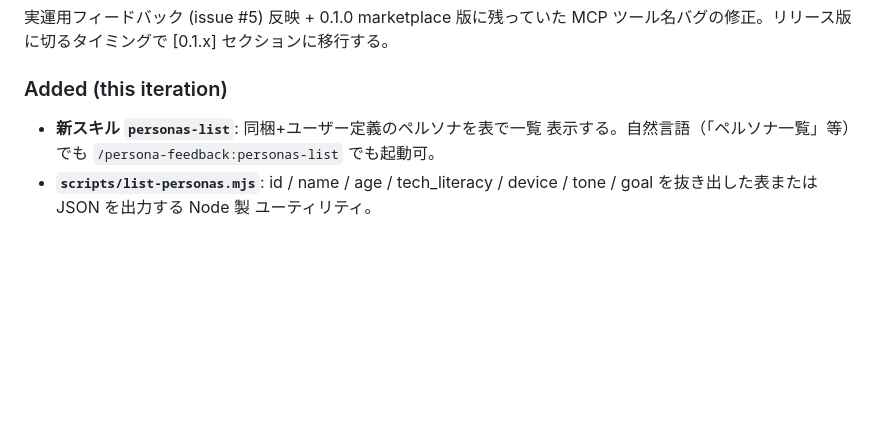
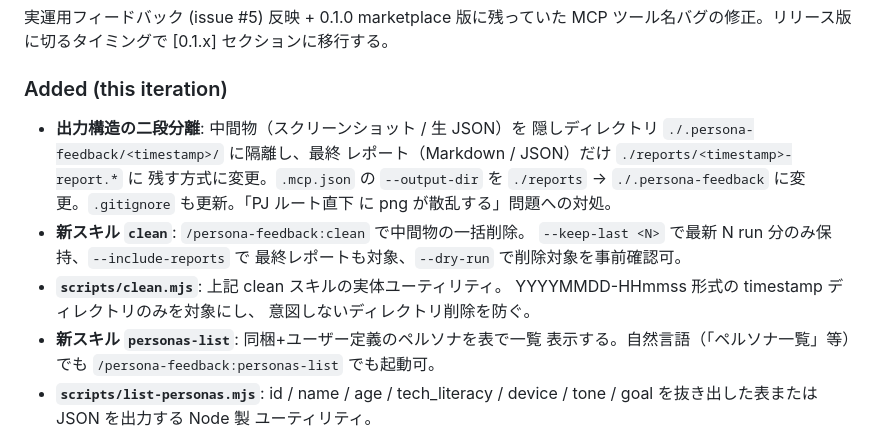
Before and after one commit to balista-yu/persona-feedback, a Markdown page: CHANGELOG.md, the part around the change. GitHub-like rendering; blank space fills up the shorter version.

```diff
--- a/CHANGELOG.md
+++ b/CHANGELOG.md
@@ -11,6 +11,18 @@ and this project adheres to [Semantic Versioning](https://semver.org/spec/v2.0.0
 MCP ツール名バグの修正。リリース版に切るタイミングで [0.1.x] セクションに移行する。
 
 ### Added (this iteration)
+- **出力構造の二段分離**: 中間物（スクリーンショット / 生 JSON）を
+  隠しディレクトリ `./.persona-feedback/<timestamp>/` に隔離し、最終
+  レポート（Markdown / JSON）だけ `./reports/<timestamp>-report.*` に
+  残す方式に変更。`.mcp.json` の `--output-dir` を `./reports` →
+  `./.persona-feedback` に変更。`.gitignore` も更新。「PJ ルート直下
+  に png が散乱する」問題への対処。
+- **新スキル `clean`**: `/persona-feedback:clean` で中間物の一括削除。
+  `--keep-last <N>` で最新 N run 分のみ保持、`--include-reports` で
+  最終レポートも対象、`--dry-run` で削除対象を事前確認可。
+- **`scripts/clean.mjs`**: 上記 clean スキルの実体ユーティリティ。
+  YYYYMMDD-HHmmss 形式の timestamp ディレクトリのみを対象にし、
+  意図しないディレクトリ削除を防ぐ。
 - **新スキル `personas-list`**: 同梱+ユーザー定義のペルソナを表で一覧
   表示する。自然言語（「ペルソナ一覧」等）でも
   `/persona-feedback:personas-list` でも起動可。
```
Also changed, not shown: README.md (+31 -0 lines), docs/architecture.md (+21 -2 lines).
